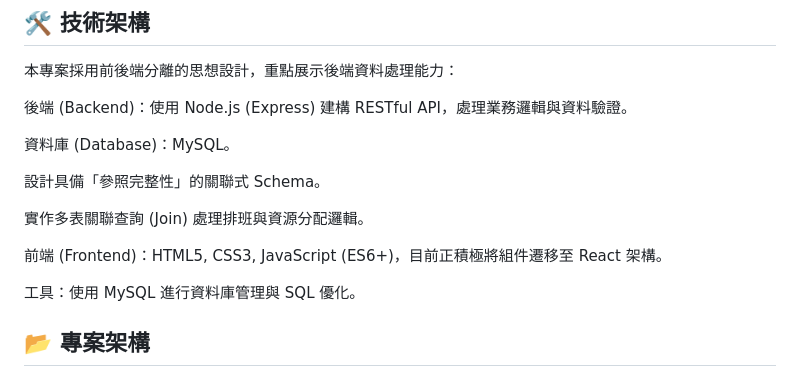
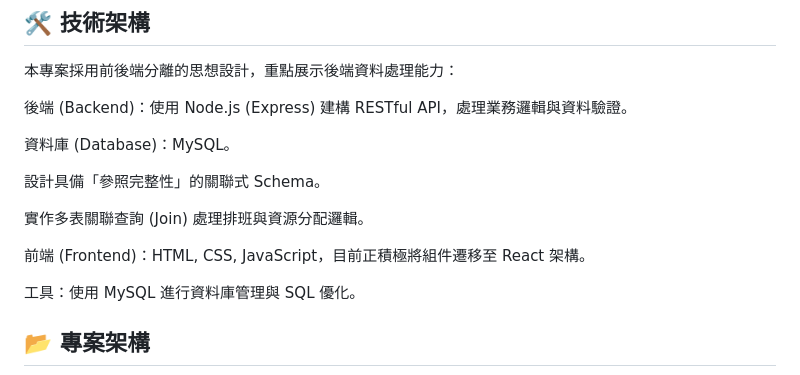
Before and after one commit to en1991-Li/Electronic-Medical-Record-System, a Markdown page: README.md, the part around the change. Rendered like a GitHub page.

```diff
--- a/README.md
+++ b/README.md
@@ -38,7 +38,7 @@
 
 實作多表關聯查詢 (Join) 處理排班與資源分配邏輯。
 
-前端 (Frontend)：HTML5, CSS3, JavaScript (ES6+)，目前正積極將組件遷移至 React 架構。
+前端 (Frontend)：HTML, CSS, JavaScript，目前正積極將組件遷移至 React 架構。
 
 工具：使用 MySQL 進行資料庫管理與 SQL 優化。
 
```
